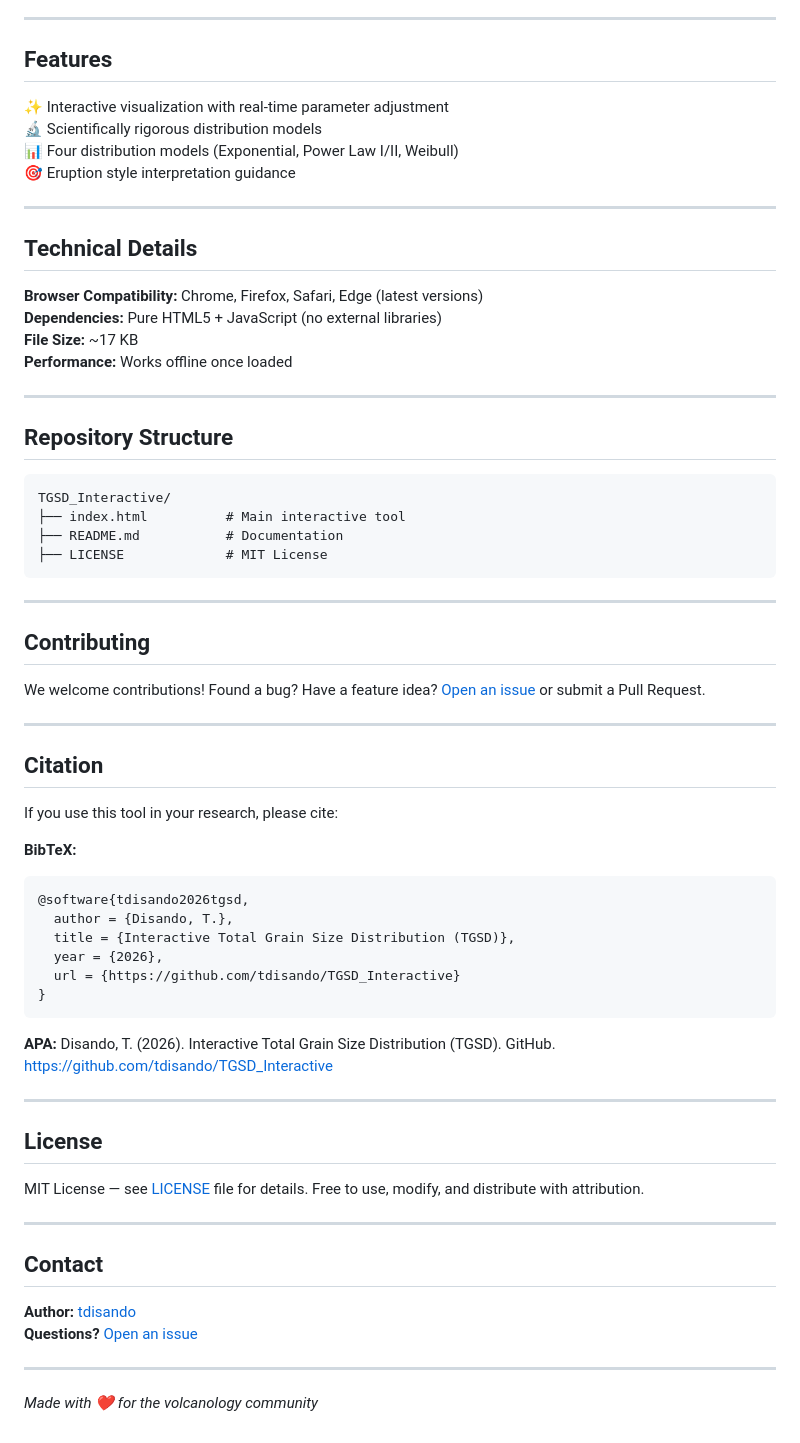
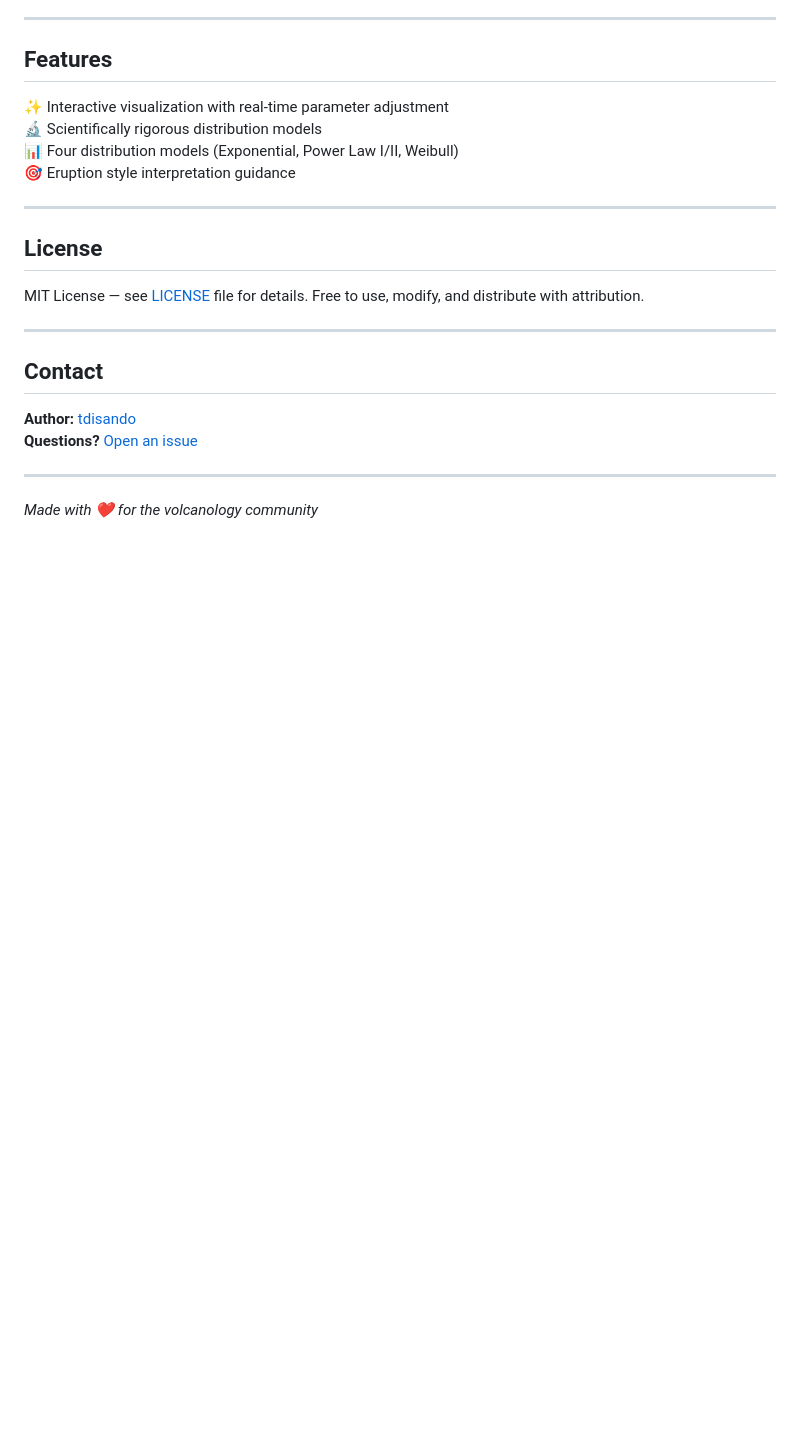
Before and after one commit to tdisando/TGSD_Interactive, a Markdown page: README.md, the part around one of its changes. Rendered like a GitHub page; blank space fills up the shorter version.

````diff
--- a/README.md
+++ b/README.md
@@ -95,51 +79,6 @@ The interactive tool is hosted on GitHub Pages:
 
 ---
 
-## Technical Details
-
-**Browser Compatibility:** Chrome, Firefox, Safari, Edge (latest versions)
-**Dependencies:** Pure HTML5 + JavaScript (no external libraries)
-**File Size:** ~17 KB
-**Performance:** Works offline once loaded
-
----
-
-## Repository Structure
-
-```
-TGSD_Interactive/
-├── index.html          # Main interactive tool
-├── README.md           # Documentation
-├── LICENSE             # MIT License
-```
-
----
-
-## Contributing
-
-We welcome contributions! Found a bug? Have a feature idea? [Open an issue](https://github.com/tdisando/TGSD_Interactive/issues) or submit a Pull Request.
-
----
-
-## Citation
-
-If you use this tool in your research, please cite:
-
-**BibTeX:**
-```bibtex
-@software{tdisando2026tgsd,
-  author = {Disando, T.},
-  title = {Interactive Total Grain Size Distribution (TGSD)},
-  year = {2026},
-  url = {https://github.com/tdisando/TGSD_Interactive}
-}
-```
-
-**APA:**
-Disando, T. (2026). Interactive Total Grain Size Distribution (TGSD). GitHub. https://github.com/tdisando/TGSD_Interactive
-
----
-
 ## License
 
 MIT License — see [LICENSE](LICENSE) file for details. Free to use, modify, and distribute with attribution.
````
Also changed, not shown: other parts of README.md (+0 -16 lines).
